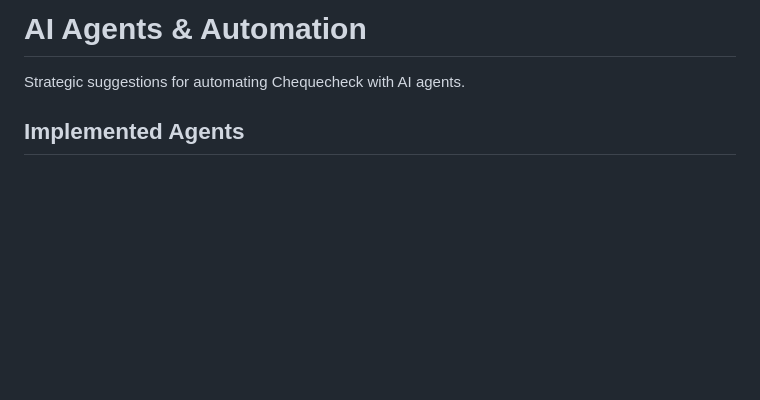
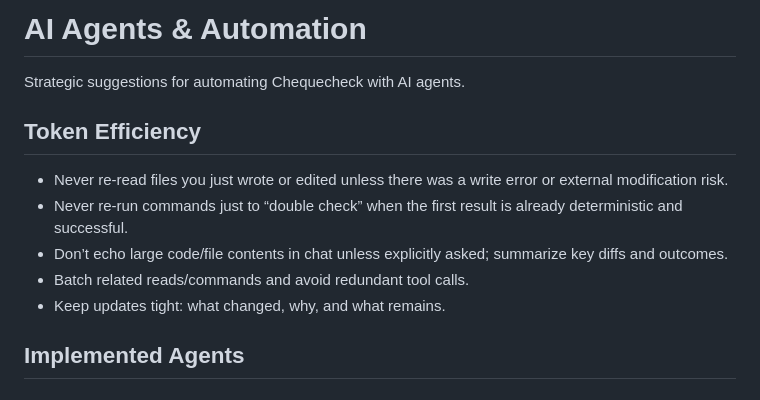
Before and after one commit to nulljosh/tally, a Markdown page: docs/agents.md, the part around the change. GitHub-like rendering; blank space fills up the shorter version.

Commit message:
fix: update (agents.md)
Co-Authored-By: Claude Sonnet 4.5 <noreply@anthropic.com>

```diff
--- a/docs/agents.md
+++ b/docs/agents.md
@@ -1,6 +1,14 @@
 # AI Agents & Automation
 
 Strategic suggestions for automating Chequecheck with AI agents.
+
+## Token Efficiency
+
+- Never re-read files you just wrote or edited unless there was a write error or external modification risk.
+- Never re-run commands just to “double check” when the first result is already deterministic and successful.
+- Don’t echo large code/file contents in chat unless explicitly asked; summarize key diffs and outcomes.
+- Batch related reads/commands and avoid redundant tool calls.
+- Keep updates tight: what changed, why, and what remains.
 
 ## Implemented Agents
 
```
